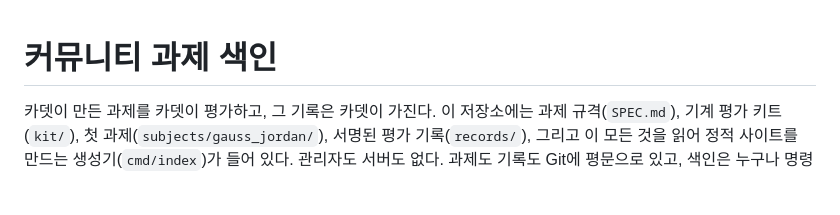
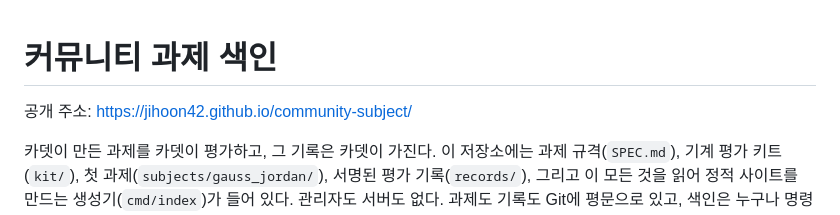
Before and after one commit to jihoon42/community-subject, a Markdown page: README.md, the part around the change. GitHub-like rendering; blank space fills up the shorter version.

Commit message:
Add the site URL to the README

```diff
--- a/README.md
+++ b/README.md
@@ -1,4 +1,6 @@
 # 커뮤니티 과제 색인
+
+공개 주소: https://jihoon42.github.io/community-subject/
 
 카뎃이 만든 과제를 카뎃이 평가하고, 그 기록은 카뎃이 가진다. 이 저장소에는 과제 규격(`SPEC.md`), 기계 평가 키트(`kit/`), 첫 과제(`subjects/gauss_jordan/`), 서명된 평가 기록(`records/`), 그리고 이 모든 것을 읽어 정적 사이트를 만드는 생성기(`cmd/index`)가 들어 있다. 관리자도 서버도 없다. 과제도 기록도 Git에 평문으로 있고, 색인은 누구나 명령 하나로 다시 만든다.
 
```
